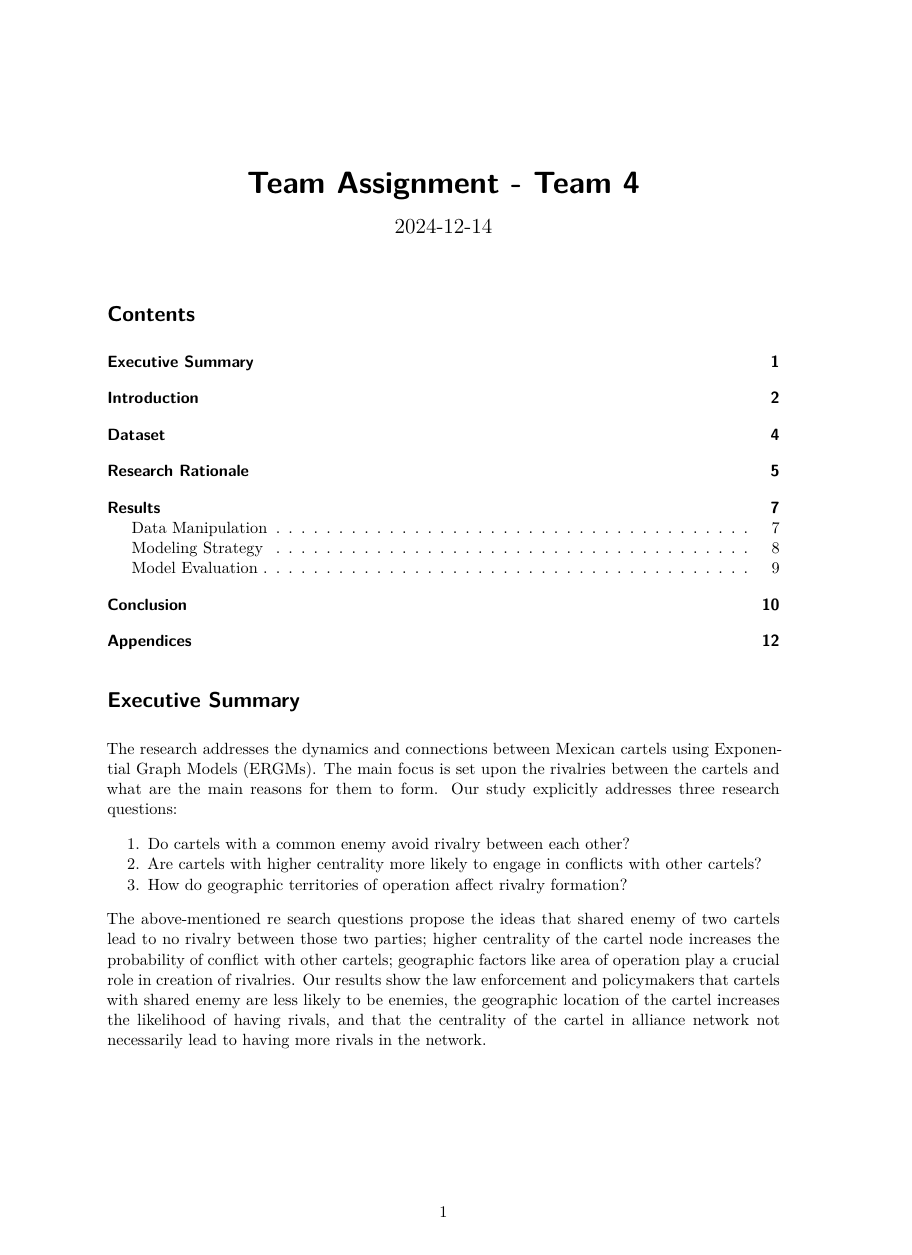
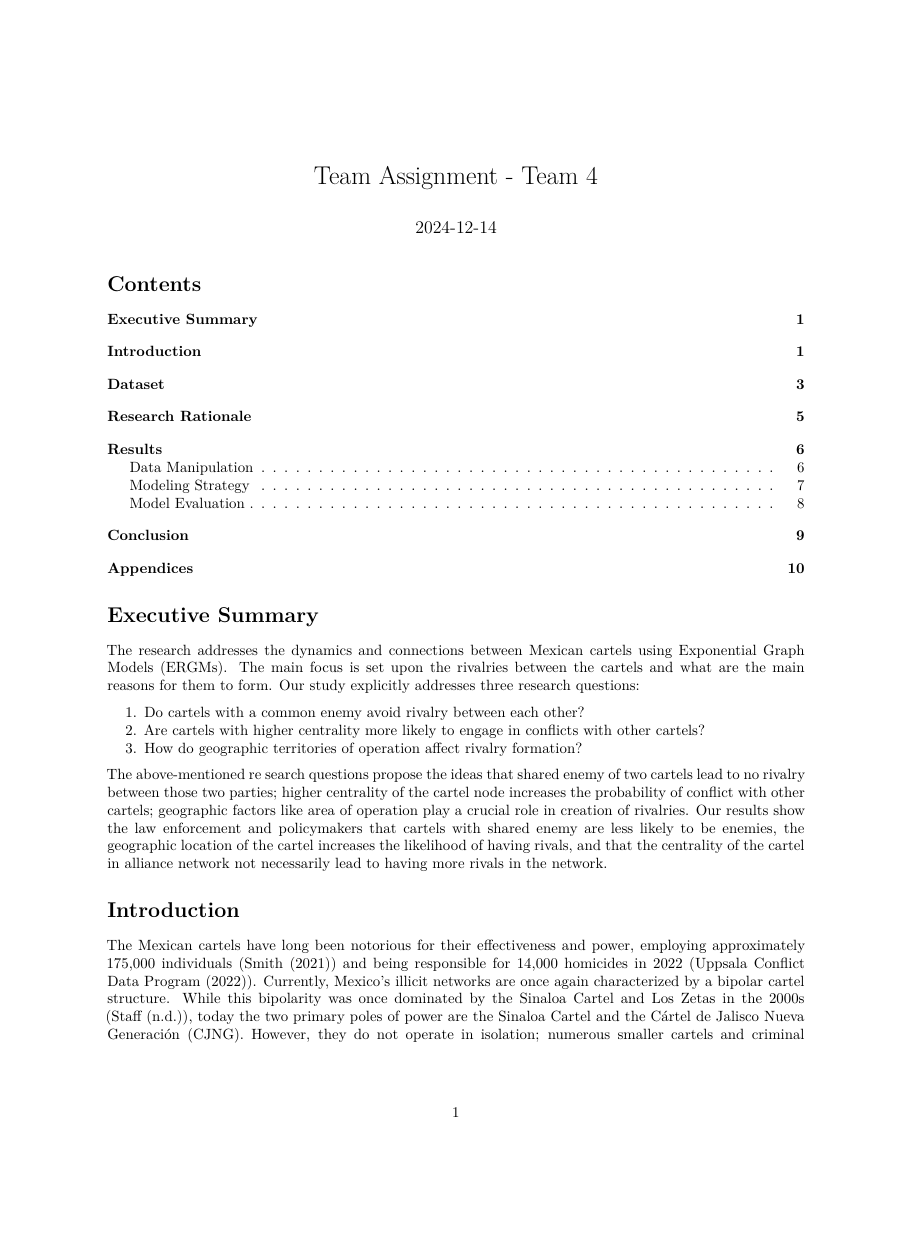
Before and after one commit to patrykslomka/SNA_team4, a Quarto document (SNA_team4.qmd): page 1 of 13 before the commit and page 1 of 11 after it, the shorter picture padded with empty space. Rendered offline with R 4.5, knitr and Pandoc in place of Quarto, then LaTeX, with nearby package versions; both versions are drawn in the output format of the newer one.

Commit message:
Report foramtting

```diff
--- a/SNA_team4.qmd
+++ b/SNA_team4.qmd
@@ -2,7 +2,16 @@
 title: "Team Assignment - Team 4"
 authors: "Hanuye Wang (2129151), Shaghi Sharifian (2123294), Timo Timmermans (2052302), Vietlinh Pham (2148460), Patryk Slomka (2049498)"
 date: "2024-12-14"
-format: html
+format:
+  pdf:
+    documentclass: article
+    header-includes:
+      - \usepackage{fancyhdr} % Load the fancyhdr package
+      - \pagestyle{fancy} % Enable fancy page style
+      - \fancyhf{} % Clear all default header/footer settings
+      - \fancyhead[R]{\thepage} % Add page numbers to the top-right corner
+      - \renewcommand{\headrulewidth}{0pt} % Remove the horizontal line in the header
+      - \renewcommand{\footrulewidth}{0pt} % Remove the horizontal line in the footer
 toc: true
 bibliography: references.bib
 ---
```
Also changed, not shown: SNA_team4.pdf, SNA_team4.tex (added).
